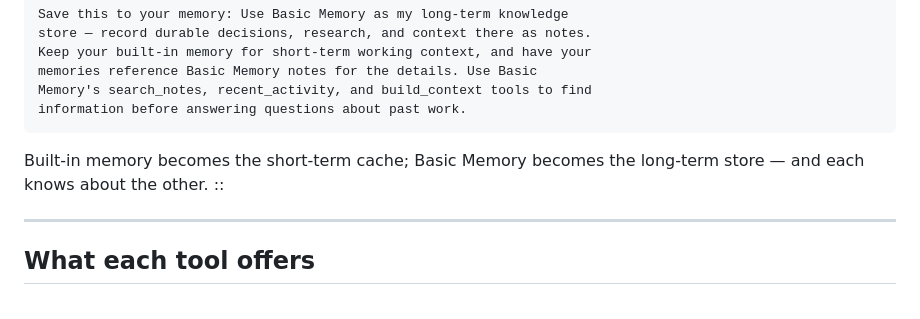
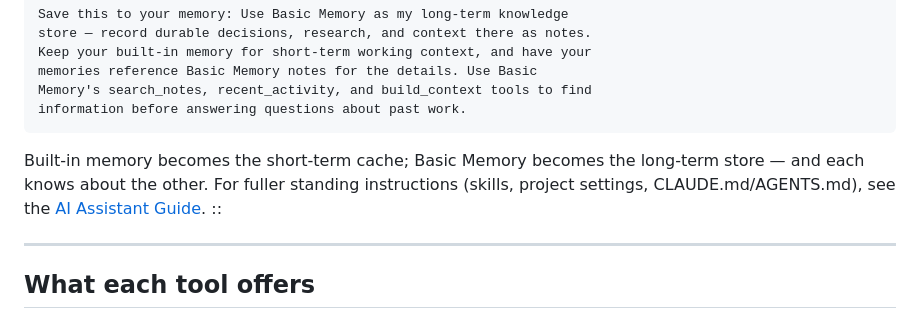
Before and after one commit to basicmachines-co/docs.basicmemory.com, a Markdown page: content/07.concepts/0.vs-built-in-memory.md, the part around the change. Rendered like a GitHub page.

````diff
--- a/content/07.concepts/0.vs-built-in-memory.md
+++ b/content/07.concepts/0.vs-built-in-memory.md
@@ -17,7 +17,7 @@ Memory's search_notes, recent_activity, and build_context tools to find
 information before answering questions about past work.
 ```
 
-Built-in memory becomes the short-term cache; Basic Memory becomes the long-term store — and each knows about the other.
+Built-in memory becomes the short-term cache; Basic Memory becomes the long-term store — and each knows about the other. For fuller standing instructions (skills, project settings, CLAUDE.md/AGENTS.md), see the [AI Assistant Guide](/reference/ai-assistant-guide).
 ::
 
 ---
````
Also changed, not shown: content/10.reference/3.ai-assistant-guide.md (+4 -0 lines).
